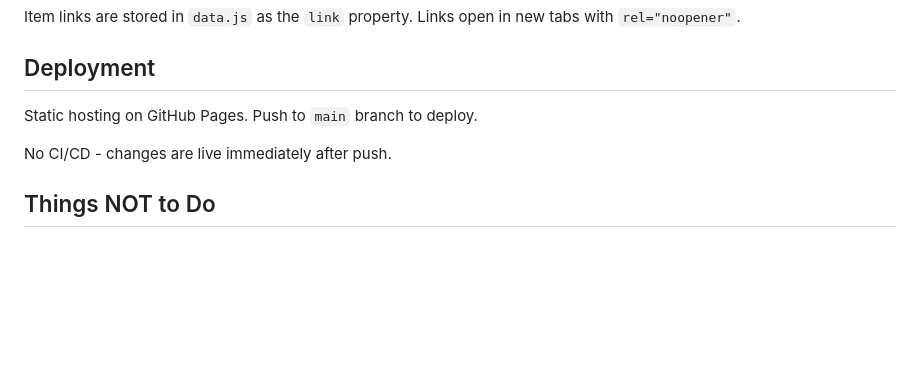
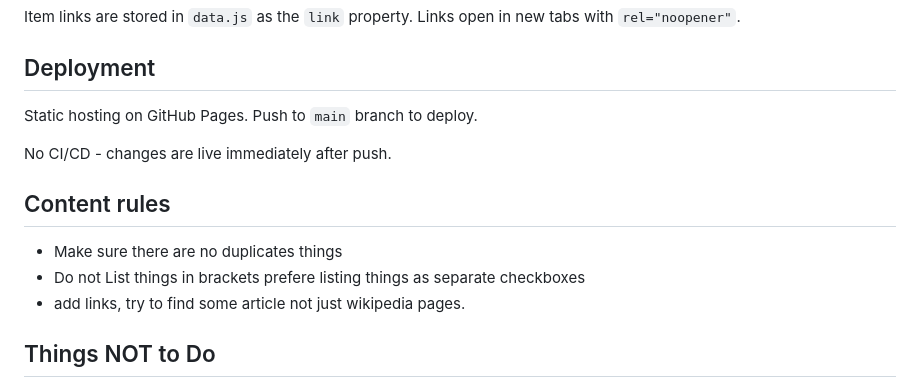
Before and after one commit to skfd/chinamaxxing-checklist, a Markdown page: AGENTS.md, the part around the change. GitHub-like rendering; blank space fills up the shorter version.

Commit message:
some rules

```diff
--- a/AGENTS.md
+++ b/AGENTS.md
@@ -142,6 +142,12 @@ Static hosting on GitHub Pages. Push to `main` branch to deploy.
 
 No CI/CD - changes are live immediately after push.
 
+## Content rules
+
+* Make sure there are no duplicates things
+* Do not List things in brackets prefere listing things as separate checkboxes
+* add links, try to find some article not just wikipedia pages.
+
 ## Things NOT to Do
 
 - Don't add build tools (webpack, vite, etc.)
```
